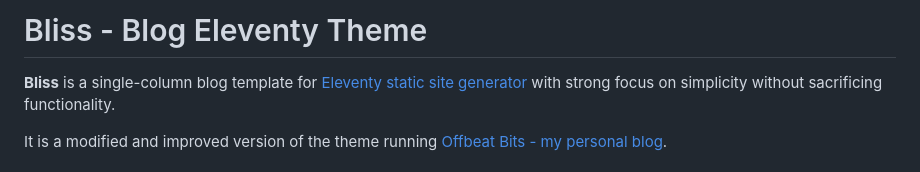
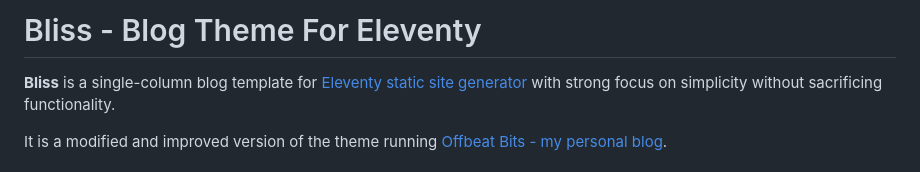
Before and after one commit to lwojcik/eleventy-template-bliss, a Markdown page: README.md, the part around the change. Rendered like a GitHub page.

```diff
--- a/README.md
+++ b/README.md
@@ -1,4 +1,4 @@
-# Bliss - Blog Eleventy Theme
+# Bliss - Blog Theme For Eleventy
 
 **Bliss** is a single-column blog template for [Eleventy static site generator](https://11ty.dev) with strong focus on simplicity without sacrificing functionality.
 
```
